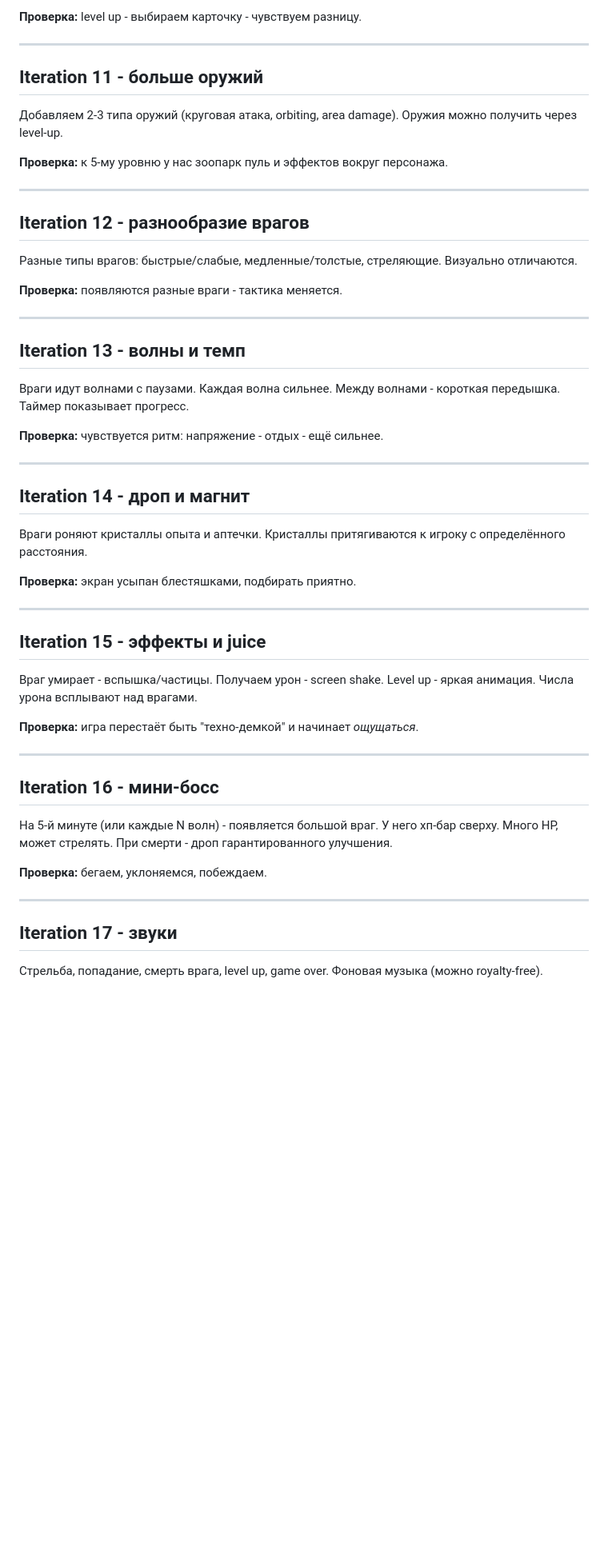
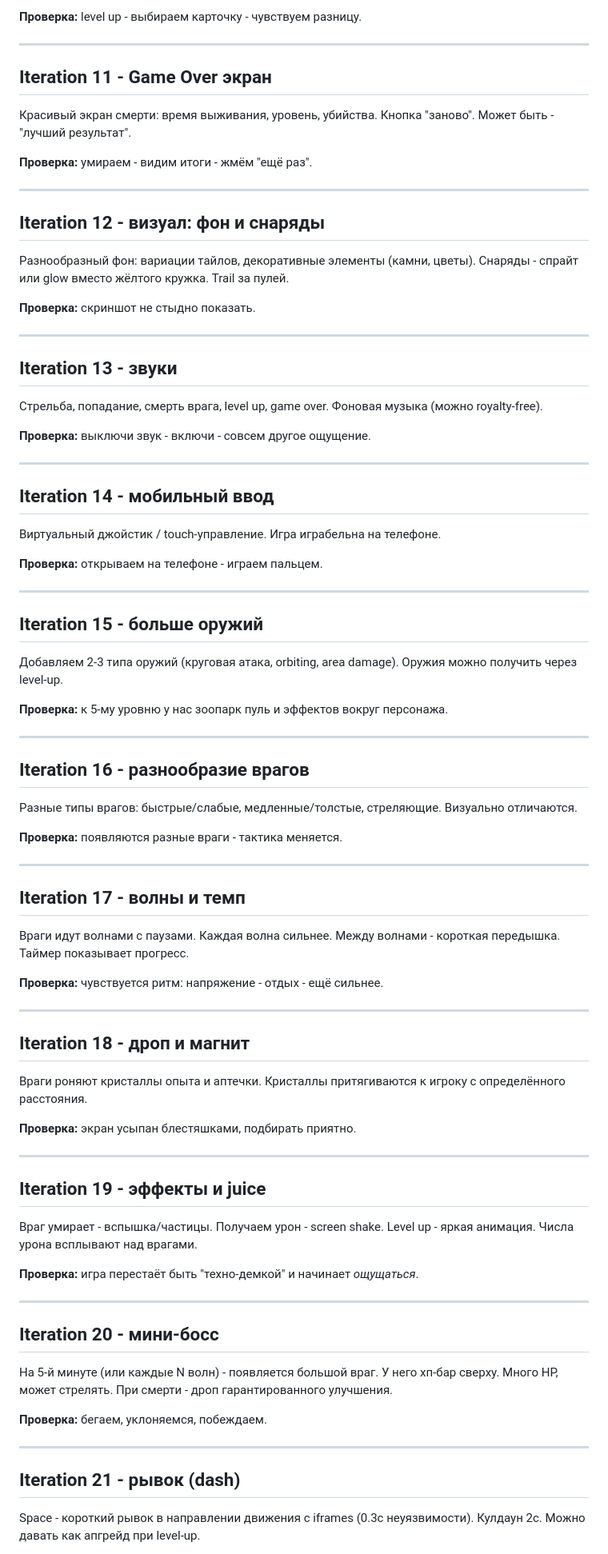
Before and after one commit to WarLikeLaux/bullet-heaven-ecs, a Markdown page: docs/roadmap.md, the part around one of its changes. Shown at 80% size. Drawn GitHub-style; blank space fills up the shorter version.

Commit message:
#2 - updated roadmap and style guide docs

```diff
--- a/docs/roadmap.md
+++ b/docs/roadmap.md
@@ -95,7 +95,43 @@
 
 ---
 
-## Iteration 11 - больше оружий
+## Iteration 11 - Game Over экран
+
+Красивый экран смерти: время выживания, уровень, убийства.
+Кнопка "заново". Может быть - "лучший результат".
+
+**Проверка:** умираем - видим итоги - жмём "ещё раз".
+
+---
+
+## Iteration 12 - визуал: фон и снаряды
+
+Разнообразный фон: вариации тайлов, декоративные элементы (камни, цветы).
+Снаряды - спрайт или glow вместо жёлтого кружка. Trail за пулей.
+
+**Проверка:** скриншот не стыдно показать.
+
+---
+
+## Iteration 13 - звуки
+
+Стрельба, попадание, смерть врага, level up, game over.
+Фоновая музыка (можно royalty-free).
+
+**Проверка:** выключи звук - включи - совсем другое ощущение.
+
+---
+
+## Iteration 14 - мобильный ввод
+
+Виртуальный джойстик / touch-управление.
+Игра играбельна на телефоне.
+
+**Проверка:** открываем на телефоне - играем пальцем.
+
+---
+
+## Iteration 15 - больше оружий
 
 Добавляем 2-3 типа оружий (круговая атака, orbiting, area damage).
 Оружия можно получить через level-up.
@@ -104,7 +140,7 @@
 
 ---
 
-## Iteration 12 - разнообразие врагов
+## Iteration 16 - разнообразие врагов
 
 Разные типы врагов: быстрые/слабые, медленные/толстые, стреляющие.
 Визуально отличаются.
@@ -113,7 +149,7 @@
 
 ---
 
-## Iteration 13 - волны и темп
+## Iteration 17 - волны и темп
 
 Враги идут волнами с паузами. Каждая волна сильнее.
 Между волнами - короткая передышка.
@@ -123,7 +159,7 @@
 
 ---
 
-## Iteration 14 - дроп и магнит
+## Iteration 18 - дроп и магнит
 
 Враги роняют кристаллы опыта и аптечки.
 Кристаллы притягиваются к игроку с определённого расстояния.
@@ -132,7 +168,7 @@
 
 ---
 
-## Iteration 15 - эффекты и juice
+## Iteration 19 - эффекты и juice
 
 Враг умирает - вспышка/частицы.
 Получаем урон - screen shake.
@@ -143,7 +179,7 @@ Level up - яркая анимация.
 
 ---
 
-## Iteration 16 - мини-босс
+## Iteration 20 - мини-босс
 
 На 5-й минуте (или каждые N волн) - появляется большой враг.
 У него хп-бар сверху. Много HP, может стрелять.
@@ -153,8 +189,8 @@ Level up - яркая анимация.
 
 ---
 
-## Iteration 17 - звуки
+## Iteration 21 - рывок (dash)
 
-Стрельба, попадание, смерть врага, level up, game over.
-Фоновая музыка (можно royalty-free).
+Space - короткий рывок в направлении движения с iframes (0.3с неуязвимости).
+Кулдаун 2с. Можно давать как апгрейд при level-up.
 
```
Also changed, not shown: other parts of docs/roadmap.md (+7 -25 lines), 1 other file.
